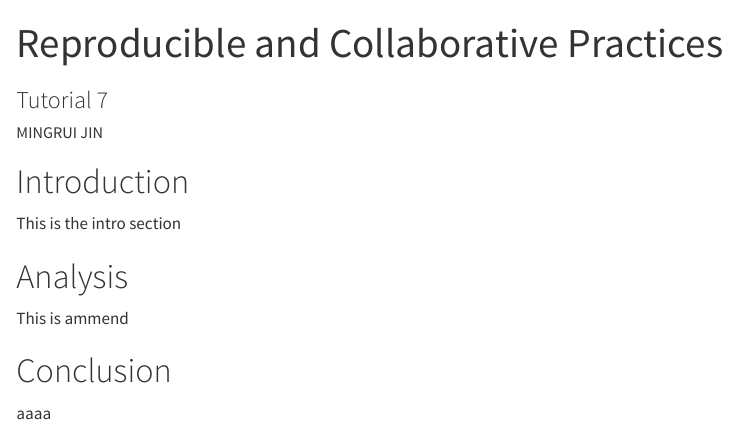
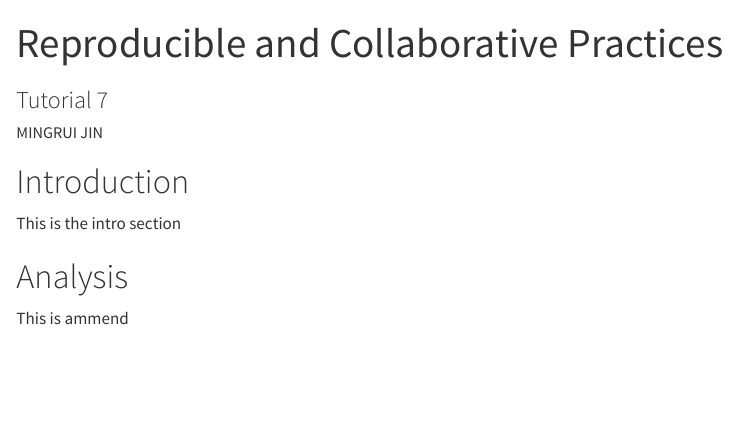
Before and after one commit to mingruijin1/Tutorial7-JMR, a Quarto document (exerciseJMR.qmd): the page in a window 1100 px wide, from its top. Rendered offline with R 4.5, knitr and Pandoc in place of Quarto, with nearby package versions.

Commit message:
Revert "added concl section"
This reverts commit 83dcc181281ce173cdc17337b8f86945376eae7d.

```diff
--- a/exerciseJMR.qmd
+++ b/exerciseJMR.qmd
@@ -29,8 +29,3 @@ This is the intro section
 # Analysis
 
 This is ammend
-
-
-# Conclusion
-
-aaaa
```
